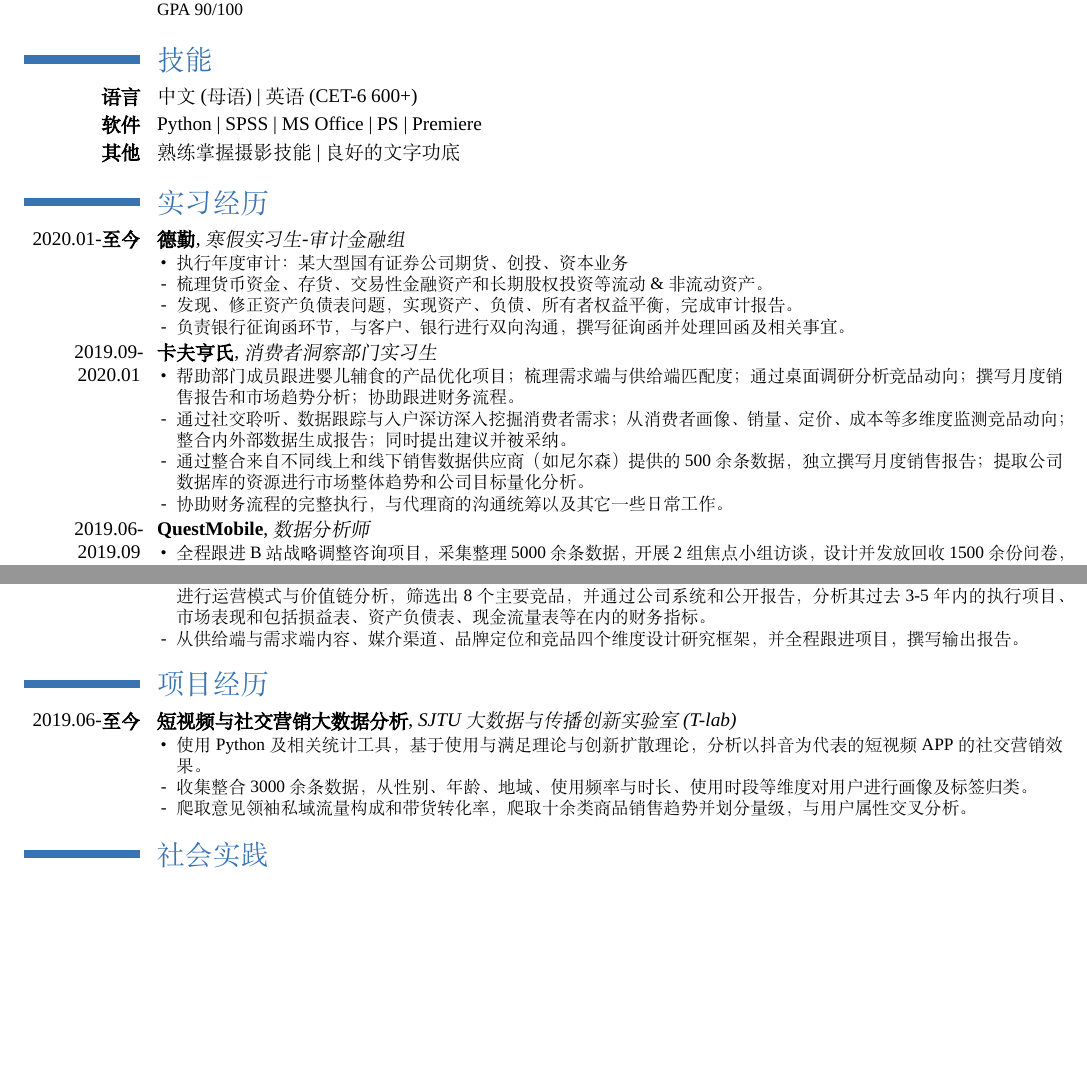
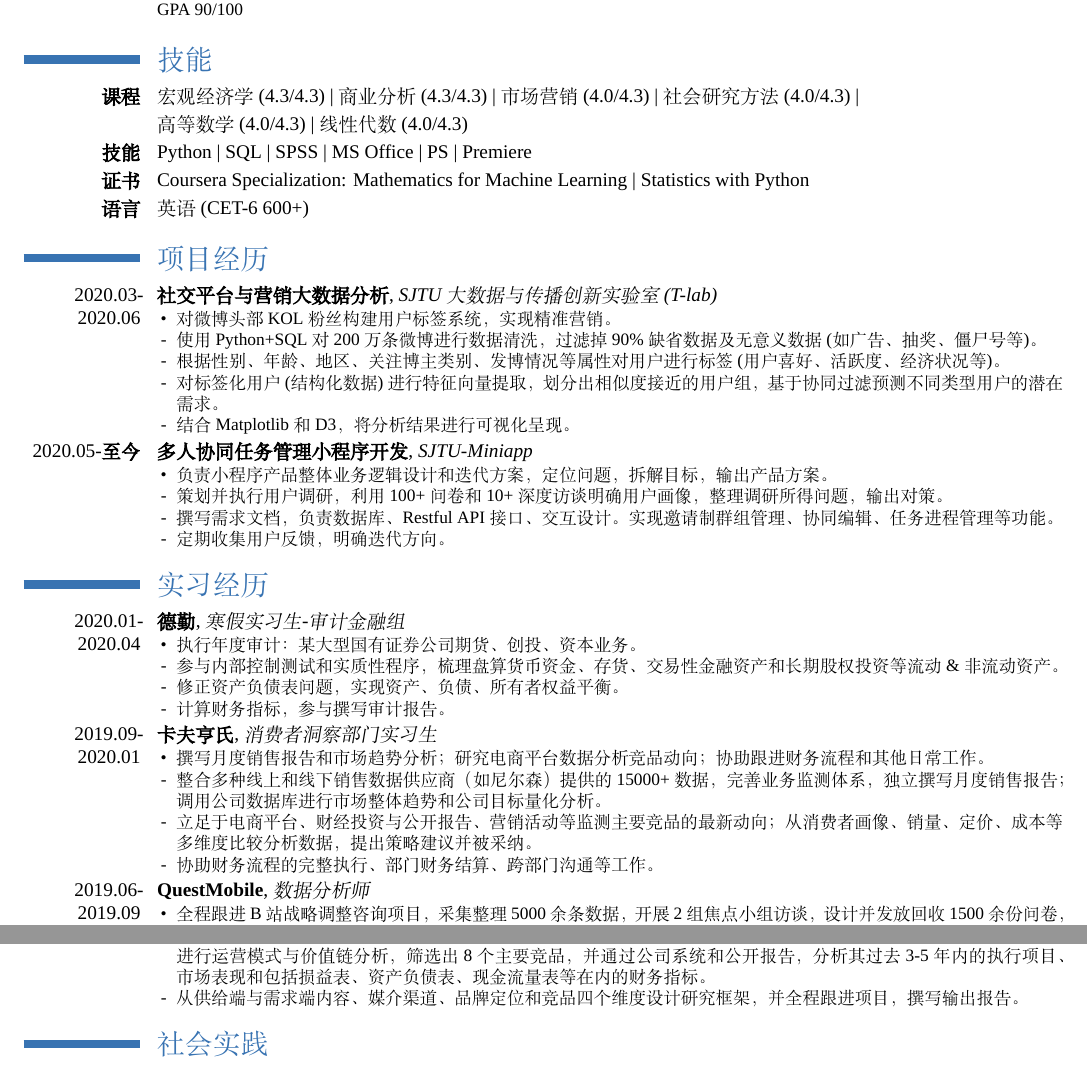
Before and after one commit to Eileen-Yu/Resume, a LaTeX CV (template_cn_blue.tex): two parts of the page, joined at a grey line, cut so that both start at the same text, the shorter picture padded with empty space. Compiled offline with XeLaTeX; a missing font is replaced by an installed copy or a similar font.

Commit message:
Adjust experience with data-science

```diff
--- a/template_cn_blue.tex
+++ b/template_cn_blue.tex
@@ -115,26 +115,45 @@
 
 
 \section{技能}
-\cvline{\textbf{语言}}{ 中文(母语) | 英语(CET-6 600+)}
-\cvline{\textbf{软件}}{Python | SPSS | MS Office | PS | Premiere}
-\cvline{\textbf{其他}}{熟练掌握摄影技能 | 良好的文字功底}
+\cvline{\textbf{课程}}{ 宏观经济学(4.3/4.3) | 商业分析(4.3/4.3) | 市场营销(4.0/4.3) | 社会研究方法(4.0/4.3) | }
+\cvline{\textbf{    }}{ 高等数学(4.0/4.3) | 线性代数(4.0/4.3) }
+\cvline{\textbf{技能}}{ Python | SQL | SPSS | MS Office | PS | Premiere }
+\cvline{\textbf{证书}}{ Coursera Specialization: Mathematics for Machine Learning | Statistics with Python }
+\cvline{\textbf{语言}}{ 英语(CET-6 600+) }
+
+
+\section{项目经历}
+
+\cventry{2020.03-2020.06}{社交平台与营销大数据分析}{SJTU大数据与传播创新实验室(T-lab)}{}{}{\begin{itemize}
+   \item[•] 对微博头部KOL粉丝构建用户标签系统，实现精准营销。
+   \item[-] 使用Python+SQL对200万条微博进行数据清洗，过滤掉90\%缺省数据及无意义数据(如广告、抽奖、僵尸号等)。
+   \item[-] 根据性别、年龄、地区、关注博主类别、发博情况等属性对用户进行标签(用户喜好、活跃度、经济状况等)。
+   \item[-] 对标签化用户(结构化数据)进行特征向量提取，划分出相似度接近的用户组，基于协同过滤预测不同类型用户的潜在需求。
+   \item[-] 结合Matplotlib和D3，将分析结果进行可视化呈现。
+\end{itemize}}
+
+\cventry{2020.05-\textbf{至今}}{多人协同任务管理小程序开发}{SJTU-Miniapp}{}{}{\begin{itemize}
+   \item[•] 负责小程序产品整体业务逻辑设计和迭代方案，定位问题，拆解目标，输出产品方案。
+   \item[-] 策划并执行用户调研，利用100+问卷和10+深度访谈明确用户画像，整理调研所得问题，输出对策。
+   \item[-] 撰写需求文档，负责数据库、Restful API接口、交互设计。实现邀请制群组管理、协同编辑、任务进程管理等功能。
+   \item[-] 定期收集用户反馈，明确迭代方向。
+\end{itemize}}
+
 
 \section{实习经历}
 
-\cventry{2020.01-\textbf{至今}}{德勤}{寒假实习生-审计金融组}{}{}{\begin{itemize}
-   \item[•] 执行年度审计：某大型国有证券公司期货、创投、资本业务
-   \item[-] 梳理货币资金、存货、交易性金融资产和长期股权投资等流动\&非流动资产。
-   \item[-] 发现、修正资产负债表问题，实现资产、负债、所有者权益平衡，完成审计报告。
-   \item[-] 负责银行征询函环节，与客户、银行进行双向沟通，撰写征询函并处理回函及相关事宜。
+\cventry{2020.01-2020.04}{德勤}{寒假实习生-审计金融组}{}{}{\begin{itemize}
+   \item[•] 执行年度审计：某大型国有证券公司期货、创投、资本业务。
+   \item[-] 参与内部控制测试和实质性程序，梳理盘算货币资金、存货、交易性金融资产和长期股权投资等流动 \& 非流动资产。
+   \item[-] 修正资产负债表问题，实现资产、负债、所有者权益平衡。
+   \item[-] 计算财务指标，参与撰写审计报告。
 \end{itemize}}
 
-
-
 \cventry{2019.09-2020.01}{卡夫亨氏}{消费者洞察部门实习生}{}{}{\begin{itemize}
-   \item[•] 帮助部门成员跟进婴儿辅食的产品优化项目；梳理需求端与供给端匹配度；通过桌面调研分析竞品动向；撰写月度销售报告和市场趋势分析；协助跟进财务流程。
-   \item[-] 通过社交聆听、数据跟踪与入户深访深入挖掘消费者需求；从消费者画像、销量、定价、成本等多维度监测竞品动向；整合内外部数据生成报告；同时提出建议并被采纳。
-   \item[-] 通过整合来自不同线上和线下销售数据供应商（如尼尔森）提供的500余条数据，独立撰写月度销售报告；提取公司数据库的资源进行市场整体趋势和公司目标量化分析。
-   \item[-] 协助财务流程的完整执行，与代理商的沟通统筹以及其它一些日常工作。
+   \item[•] 撰写月度销售报告和市场趋势分析；研究电商平台数据分析竞品动向；协助跟进财务流程和其他日常工作。
+   \item[-] 整合多种线上和线下销售数据供应商（如尼尔森）提供的 15000+数据，完善业务监测体系，独立撰写月度销售报告；调用公司数据库进行市场整体趋势和公司目标量化分析。
+   \item[-] 立足于电商平台、财经投资与公开报告、营销活动等监测主要竞品的最新动向；从消费者画像、销量、定价、成本等多维度比较分析数据，提出策略建议并被采纳。
+   \item[-] 协助财务流程的完整执行、部门财务结算、跨部门沟通等工作。
 \end{itemize}}
 
 
@@ -145,4 +164,4 @@
 \end{itemize}}
 
 
-\section{项目经历}
+\section{社会实践}
@@ -156,9 +179,7 @@
 
-\cventry{2019.06-\textbf{至今}}{短视频与社交营销大数据分析}{SJTU大数据与传播创新实验室(T-lab)}{}{}{\begin{itemize}
-   \item[•] 使用Python及相关统计工具，基于使用与满足理论与创新扩散理论，分析以抖音为代表的短视频APP的社交营销效果。
-   \item[-] 收集整合3000余条数据，从性别、年龄、地域、使用频率与时长、使用时段等维度对用户进行画像及标签归类。
-   \item[-] 爬取意见领袖私域流量构成和带货转化率，爬取十余类商品销售趋势并划分量级，与用户属性交叉分析。
-\end{itemize}}
+
+\end{document}
+
 
 % \cventry{18.10-18.12}{光明品牌公关调研与策划}{}{}{}{\begin{itemize}
 %    \item[•] 以小组形式通过现有销售数据和公开报告，对光明品牌公关现状进行深入解析，基于ROPE模型提出一份完整公关活动份策划案。
@@ -174,4 +195,3 @@
 %   \item[-] 导演并拍摄有关成语故事的短视频，设计在线课后练习，检验课程项目的传播效果，以研究数字鸿沟的消除状况。
 %\end{itemize}}
 
-\section{社会实践}
```
Also changed, not shown: template_cn_blue.tex (28 more changed lines).
